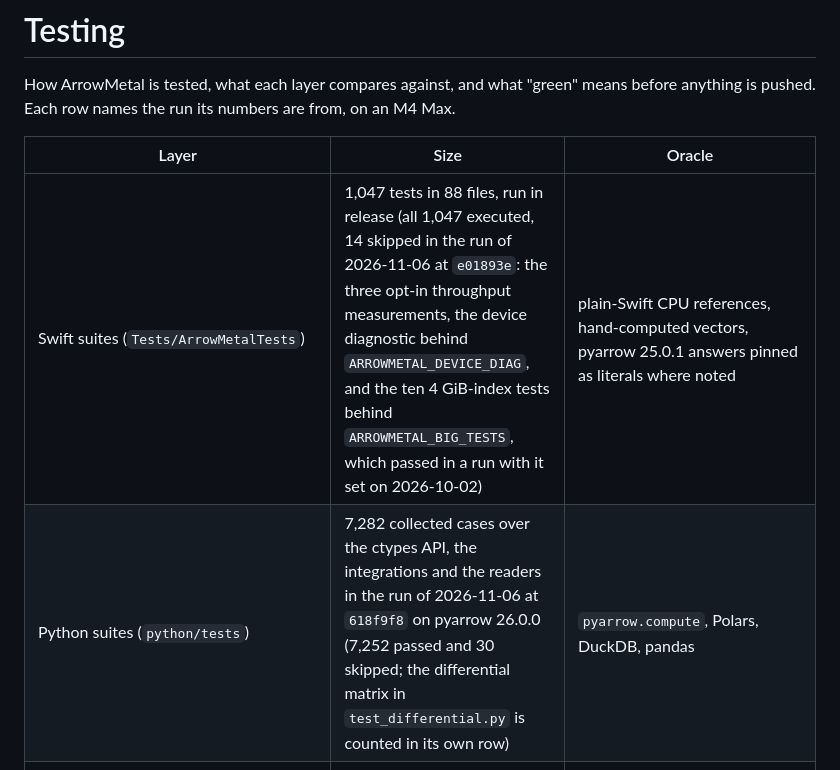
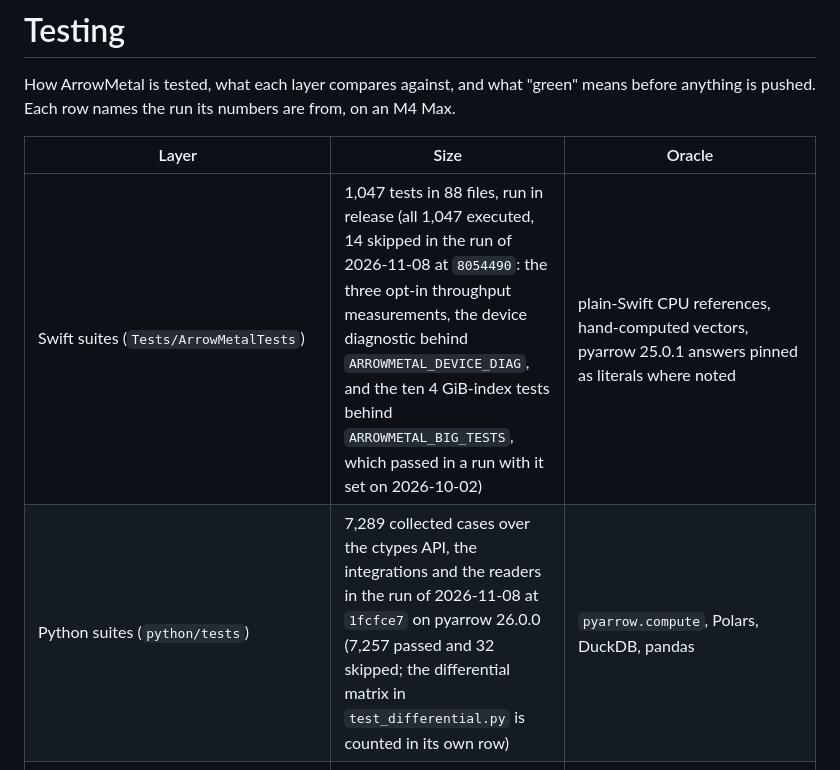
Before and after one commit to singhpratech/ArrowMetal, a Markdown page: docs/TESTING.md, the part around the change. GitHub-like rendering.

```diff
--- a/docs/TESTING.md
+++ b/docs/TESTING.md
@@ -5,8 +5,8 @@ pushed. Each row names the run its numbers are from, on an M4 Max.
 
 | Layer | Size | Oracle |
 |---|---|---|
-| Swift suites (`Tests/ArrowMetalTests`) | 1,047 tests in 88 files, run in release (all 1,047 executed, 14 skipped in the run of 2026-11-06 at `e01893e`: the three opt-in throughput measurements, the device diagnostic behind `ARROWMETAL_DEVICE_DIAG`, and the ten 4 GiB-index tests behind `ARROWMETAL_BIG_TESTS`, which passed in a run with it set on 2026-10-02) | plain-Swift CPU references, hand-computed vectors, pyarrow 25.0.1 answers pinned as literals where noted |
-| Python suites (`python/tests`) | 7,282 collected cases over the ctypes API, the integrations and the readers in the run of 2026-11-06 at `618f9f8` on pyarrow 26.0.0 (7,252 passed and 30 skipped; the differential matrix in `test_differential.py` is counted in its own row) | `pyarrow.compute`, Polars, DuckDB, pandas |
+| Swift suites (`Tests/ArrowMetalTests`) | 1,047 tests in 88 files, run in release (all 1,047 executed, 14 skipped in the run of 2026-11-08 at `8054490`: the three opt-in throughput measurements, the device diagnostic behind `ARROWMETAL_DEVICE_DIAG`, and the ten 4 GiB-index tests behind `ARROWMETAL_BIG_TESTS`, which passed in a run with it set on 2026-10-02) | plain-Swift CPU references, hand-computed vectors, pyarrow 25.0.1 answers pinned as literals where noted |
+| Python suites (`python/tests`) | 7,289 collected cases over the ctypes API, the integrations and the readers in the run of 2026-11-08 at `1fcfce7` on pyarrow 26.0.0 (7,257 passed and 32 skipped; the differential matrix in `test_differential.py` is counted in its own row) | `pyarrow.compute`, Polars, DuckDB, pandas |
 | Rust suites (`rust/arrowmetal/tests`, `rust/arrowmetal-sys`) | 66 tests, 64 in the safe crate against arrow-rs plus 2 in `arrowmetal-sys` over the raw ABI, run in release, plus 5 `no_run` doc-tests (compiled, not executed); all passed on 2026-10-02 at `245990d` | `arrow::compute` (arrow-rs 59) on the same data; a `HashMap` fold where arrow-rs has no kernel; `include/arrowmetal.h` re-parsed for the ABI signatures ([RUST.md](RUST.md)) |
 | Differential matrix (`python/tests/test_differential.py`, `differential_report.py`) | generated cases over 46 column types (utf8 also imported as `utf8_view`), every public operation; the counts of the recorded run, in total and per Arrow function, are generated into [COVERAGE.md](COVERAGE.md#differential-cases-per-arrow-function) | `pyarrow.compute`, option by option ([EVALUATION.md](EVALUATION.md)) |
 | Engine conformance grid (`python/tests/engine_report.py`, `engine_polars_grid.py`, `engine_duckdb_grid.py`) | 15,376 Polars cases and 33,376 DuckDB queries, generated over shapes, dtypes, null patterns and sizes (Polars run of 2026-10-02 on Polars 1.44.1, DuckDB run of 2026-10-04 on DuckDB 1.5.6: 0 unclassified; 33 documented, all float summation order; Polars runs of 2026-11-06 on 2.0.0 and 2.1.0: 0 unclassified, 73 and 74 documented, of them 36 the streaming engine's division of 7-row frames) | Polars' own `lf.collect()`; DuckDB with the rewrite off ([COVERAGE.md](COVERAGE.md#engines)) |
```
Also changed, not shown: README.md (+1 -1 lines).
